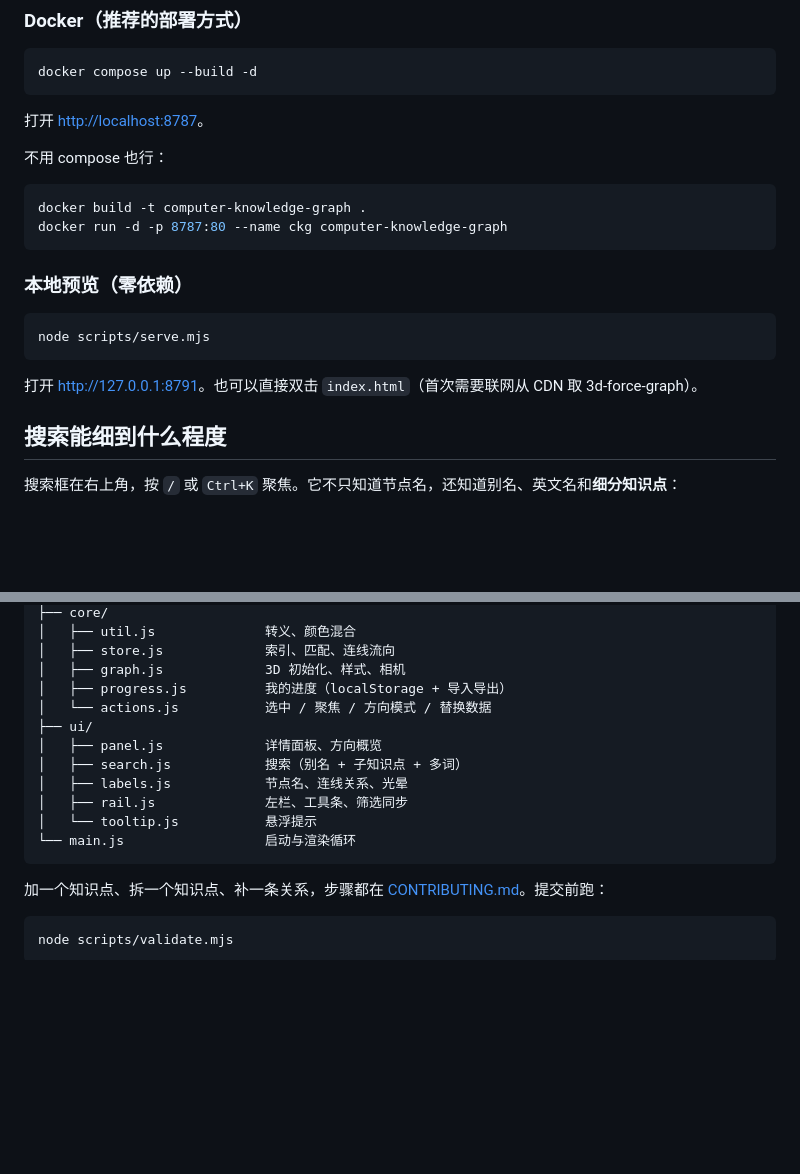
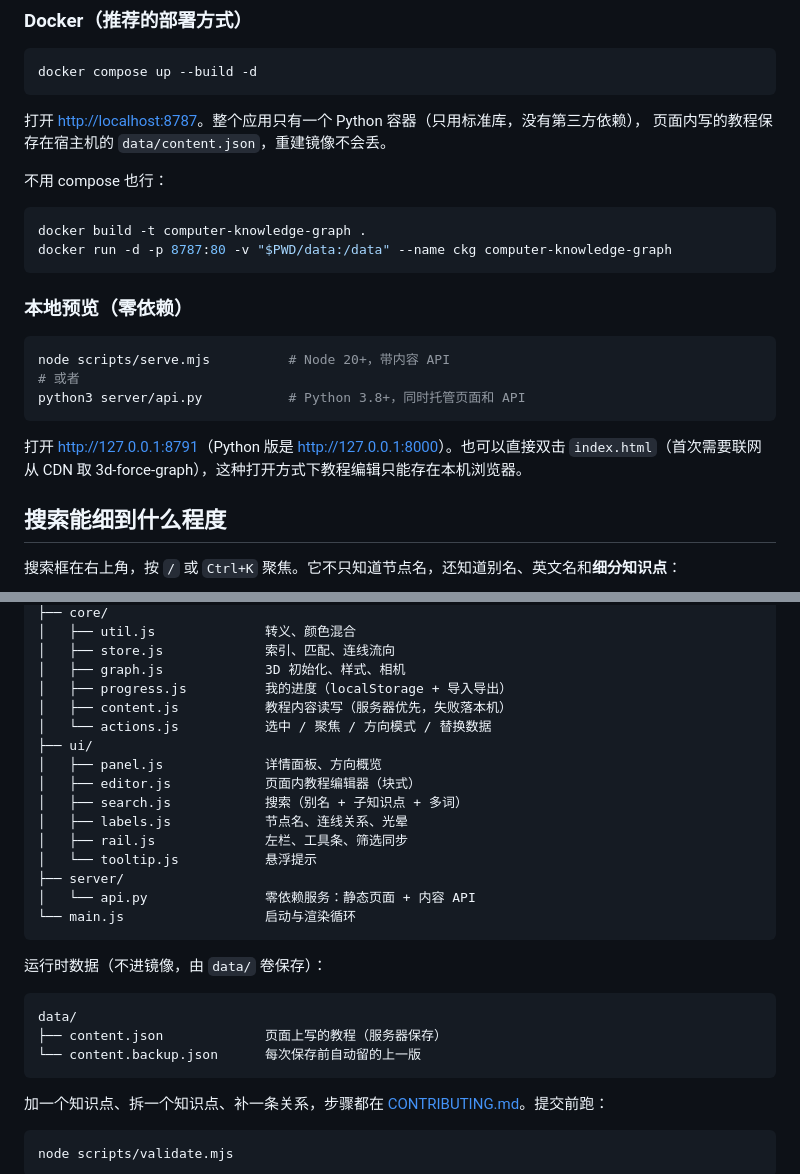
Before and after one commit to renbohao888/computer-knowledge-graph, a Markdown page: README.md, 2 parts joined by grey strips. Drawn GitHub-style; blank space fills up the shorter version.

````diff
--- a/README.md
+++ b/README.md
@@ -39,22 +39,25 @@
 docker compose up --build -d
 ```
 
-打开 <http://localhost:8787>。
+打开 <http://localhost:8787>。整个应用只有一个 Python 容器（只用标准库，没有第三方依赖），
+页面内写的教程保存在宿主机的 `data/content.json`，重建镜像不会丢。
 
 不用 compose 也行：
 
 ```bash
 docker build -t computer-knowledge-graph .
-docker run -d -p 8787:80 --name ckg computer-knowledge-graph
+docker run -d -p 8787:80 -v "$PWD/data:/data" --name ckg computer-knowledge-graph
 ```
 
 ### 本地预览（零依赖）
 
 ```bash
-node scripts/serve.mjs
+node scripts/serve.mjs          # Node 20+，带内容 API
+# 或者
+python3 server/api.py           # Python 3.8+，同时托管页面和 API
 ```
 
-打开 <http://127.0.0.1:8791>。也可以直接双击 `index.html`（首次需要联网从 CDN 取 3d-force-graph）。
+打开 <http://127.0.0.1:8791>（Python 版是 <http://127.0.0.1:8000>）。也可以直接双击 `index.html`（首次需要联网从 CDN 取 3d-force-graph），这种打开方式下教程编辑只能存在本机浏览器。
 
 ## 搜索能细到什么程度
 
@@ -139,14 +163,26 @@ src/
 │   ├── store.js             索引、匹配、连线流向
 │   ├── graph.js             3D 初始化、样式、相机
 │   ├── progress.js          我的进度（localStorage + 导入导出）
+│   ├── content.js           教程内容读写（服务器优先，失败落本机）
 │   └── actions.js           选中 / 聚焦 / 方向模式 / 替换数据
 ├── ui/
 │   ├── panel.js             详情面板、方向概览
+│   ├── editor.js            页面内教程编辑器（块式）
 │   ├── search.js            搜索（别名 + 子知识点 + 多词）
 │   ├── labels.js            节点名、连线关系、光晕
 │   ├── rail.js              左栏、工具条、筛选同步
 │   └── tooltip.js           悬浮提示
+├── server/
+│   └── api.py               零依赖服务：静态页面 + 内容 API
 └── main.js                  启动与渲染循环
+```
+
+运行时数据（不进镜像，由 `data/` 卷保存）：
+
+```
+data/
+├── content.json             页面上写的教程（服务器保存）
+└── content.backup.json      每次保存前自动留的上一版
 ```
 
 加一个知识点、拆一个知识点、补一条关系，步骤都在 [CONTRIBUTING.md](CONTRIBUTING.md)。提交前跑：
````
Also changed, not shown: other parts of README.md (+23 -1 lines), CONTRIBUTING.md (+28 -0 lines), docs/screenshot-editor.png (added), 16 other files.
